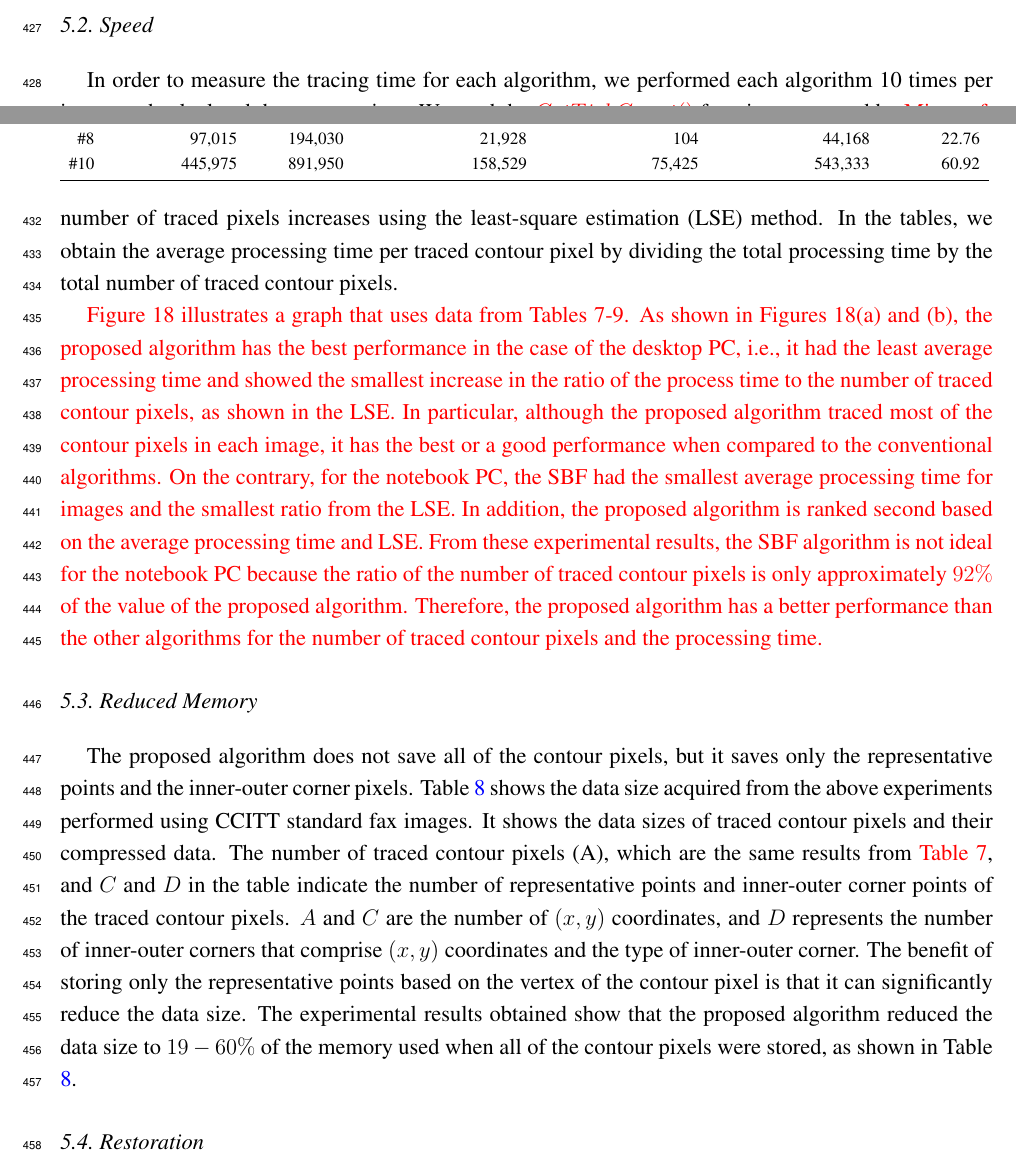
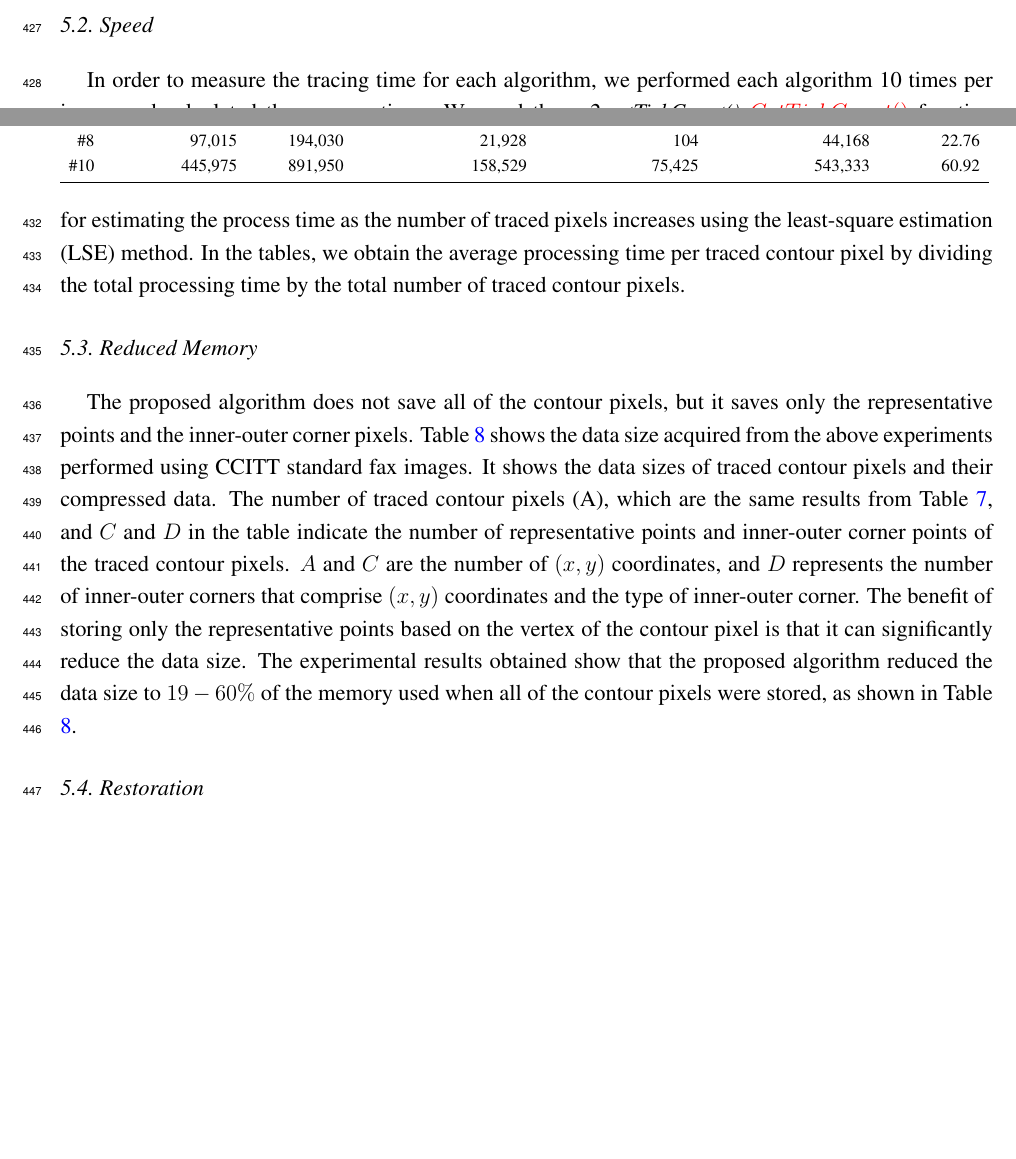
Before and after one commit to jonghoonseo/EnhancedContourTracer, a LaTeX paper (Fast_Contour_Tracing_Algorithm.tex, which reads 5.ExperimentalResult/Experiments.tex): two parts of pages 24 and 25 of 32, joined at a grey line, cut so that both start at the same text, the shorter picture padded with empty space. Compiled offline with pdfLaTeX.

Commit message:
Begin to write Speed Experiment  - Have to write specified data - table and graph  - Need to modify experimental environment

```diff
--- a/5.ExperimentalResult/Experiments.tex
+++ b/5.ExperimentalResult/Experiments.tex
@@ -103,12 +103,13 @@ Figure \ref{fig:image15} shows the traced images resulting from the MSBF and pro
 
 % In order to measure the tracing time for each algorithm, we performed each algorithm 10 times per image and calculated the average time. We used the GetTickCount() function supported by Microsoft Visual C++ 6.0 to measure the processing time. Tables \textcolor{red}{8 and 9} show the average processing time of each algorithm used for tracing the images, and a linear model for estimating the process time as the number of traced pixels increases by using the least-square estimation (LSE) method. In the tables, the average processing time per traced contour pixel is obtained by dividing the total processing time by the total number of traced contour pixels. They are measured on the desktop and notebook separately.
 
-In order to measure the tracing time for each algorithm, we performed each algorithm 10 times per image and calculated the average time. We used the \JHMEMO{$GetTickCount()$} function supported by \JHMEMO{Microsoft Visual C++ 6.0} to measure the processing time. Tables \JHMEMO{8 and 9} show the average processing time of each algorithm used for tracing the images, and a linear model for estimating the process time as the number of traced pixels increases using the least-square estimation (LSE) method. In the tables, we obtain the average processing time per traced contour pixel by dividing the total processing time by the total number of traced contour pixels.
+In order to measure the tracing time for each algorithm, we performed each algorithm 10 times per image and calculated the average time. We used the \textit{cv2.getTickCount()} \JHMEMO{$GetTickCount()$} function supported by \textit{OpenCV 3.0.0} \JHMEMO{Microsoft Visual C++ 6.0} to measure the processing time. Tables \JHMEMO{8 and 9} show the average processing time of each algorithm used for tracing the images, and a linear model for estimating the process time as the number of traced pixels increases using the least-square estimation (LSE) method. In the tables, we obtain the average processing time per traced contour pixel by dividing the total processing time by the total number of traced contour pixels.
 
 % Moreover, figure \textcolor{red}{18} illustrates a graph that uses data from tables \textcolor{red}{7 to 9}. As shown in figures \textcolor{red}{18 (a) and (b)}, the proposed algorithm had the best performance in the case of the desktop, i.e., it had the least average processing time and showed the least increase in the ratio of process time to number of traced contour pixels, as shown in the LSE. In particular, although the proposed algorithm traced most of the numerous contour pixels in each image, it has the best or good performance when compared with the conventional algorithms. On the contrary, the SBF had the least average processing time for images and the least ratio from the LSE in the case of the notebook, and the proposed algorithm is second in rank based on the average processing time and LSE. from these experimental results the SBF is not the best algorithm for the note book because the ratio of the number of traced contour pixels is only approximately $92\%$ of the proposed algorithm. Due to this reason, the proposed algorithm has better performance than the other algorithms for the number of traced contour pixels and the processing time.
 
 \JHMEMO{
-Figure \JHMEMO{18} illustrates a graph that uses data from Tables \JHMEMO{7-9}. As shown in Figures \JHMEMO{18(a) and (b)}, the proposed algorithm has the best performance in the case of the desktop PC, i.e., it had the least average processing time and showed the smallest increase in the ratio of the process time to the number of traced contour pixels, as shown in the LSE. In particular, although the proposed algorithm traced most of the contour pixels in each image, it has the best or a good performance when compared to the conventional algorithms. On the contrary, for the notebook PC, the SBF had the smallest average processing time for images and the smallest ratio from the LSE. In addition, the proposed algorithm is ranked second based on the average processing time and LSE. From these experimental results, the SBF algorithm is not ideal for the notebook PC because the ratio of the number of traced contour pixels is only approximately $92\%$ of the value of the proposed algorithm. Therefore, the proposed algorithm has a better performance than the other algorithms for the number of traced contour pixels and the processing time.
+Figure \JHMEMO{18} illustrates a graph that uses data from Tables \ref{table:table7}-\JHMEMO{\ref{table:table7}}. As shown in Figures \JHMEMO{18}, the proposed algorithm has the best performance, i.e., it had the least average processing time and showed the smallest increase in the ratio of the process time to the number of traced contour pixels, as shown in the LSE. In particular, although the proposed algorithm traced most of the contour pixels in each image, it has the best or a good performance when compared to the conventional algorithms. Therefore, the proposed algorithm has a better performance than the other algorithms for the number of traced contour pixels and the processing time.
+
 }
 
 %%%%%%%%%%%%%%%%%%%%%%%%%%%%%%%%%%%%%%%%%%%%%%%%%%%%%%%%%%%%%%%%%%%%%%%%%%%
@@ -116,7 +117,7 @@ Figure \JHMEMO{18} illustrates a graph that uses data from Tables \JHMEMO{7-9}.
 
 % The proposed algorithm does not save all the contour pixels, but it saves only the representative points and the inner-outer corner pixels. Table \textcolor{red}{10} shows the data size acquired from the above experiments on CCITT standard fax images. It shows the data sizes of traced contour pixels and its compressed data. The number of traced contour pixels $(A)$, which are same results from table \textcolor{red}{7} and the $C$ and $D$ in the table are numbers of the representative points and the inner-outer corner points of the traced contour pixels. $A$ and $C$ are the number of $(x, y)$ coordinates, and $D$ represents the number of inner-outer corners that comprise $(x, y)$ coordinates and the type of inner-outer corner. The benefit of storing only the representative points based on the vertex of the contour pixel is that it can dramatically reduce the data size. This experimental results showed that the proposed algorithm reduced the data size to {19~60\%} of the memory used when all the contour pixels were stored, as shown in Table \textcolor{red}{10}.
 
-The proposed algorithm does not save all of the contour pixels, but it saves only the representative points and the inner-outer corner pixels. Table \ref{table:table10} shows the data size acquired from the above experiments performed using CCITT standard fax images. It shows the data sizes of traced contour pixels and their compressed data. The number of traced contour pixels (A), which are the same results from \JHMEMO{Table 7}, and $C$ and $D$ in the table indicate the number of representative points and inner-outer corner points of the traced contour pixels. $A$ and $C$ are the number of $(x, y)$ coordinates, and $D$ represents the number of inner-outer corners that comprise $(x, y)$ coordinates and the type of inner-outer corner. The benefit of storing only the representative points based on the vertex of the contour pixel is that it can significantly reduce the data size. The experimental results obtained show that the proposed algorithm reduced the data size to $19-60\%$ of the memory used when all of the contour pixels were stored, as shown in Table \ref{table:table10}.
+The proposed algorithm does not save all of the contour pixels, but it saves only the representative points and the inner-outer corner pixels. Table \ref{table:table10} shows the data size acquired from the above experiments performed using CCITT standard fax images. It shows the data sizes of traced contour pixels and their compressed data. The number of traced contour pixels (A), which are the same results from Table \ref{table:table7}, and $C$ and $D$ in the table indicate the number of representative points and inner-outer corner points of the traced contour pixels. $A$ and $C$ are the number of $(x, y)$ coordinates, and $D$ represents the number of inner-outer corners that comprise $(x, y)$ coordinates and the type of inner-outer corner. The benefit of storing only the representative points based on the vertex of the contour pixel is that it can significantly reduce the data size. The experimental results obtained show that the proposed algorithm reduced the data size to $19-60\%$ of the memory used when all of the contour pixels were stored, as shown in Table \ref{table:table10}.
 
 %%% Table 10
 \input{5.ExperimentalResult/table10.tex}
```
Also changed, not shown: 5.ExperimentalResult/Experiments.tex (11 more changed lines).
